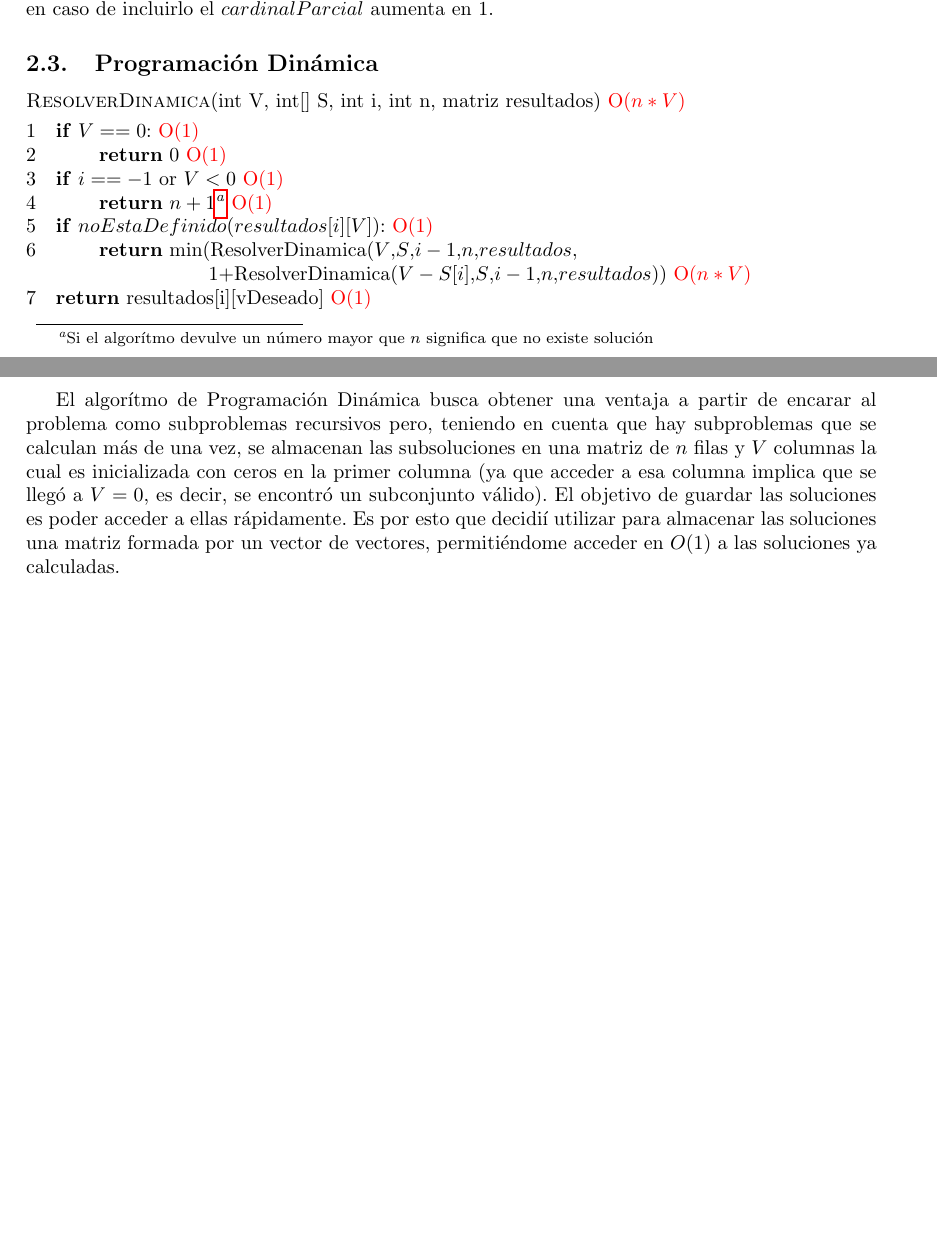
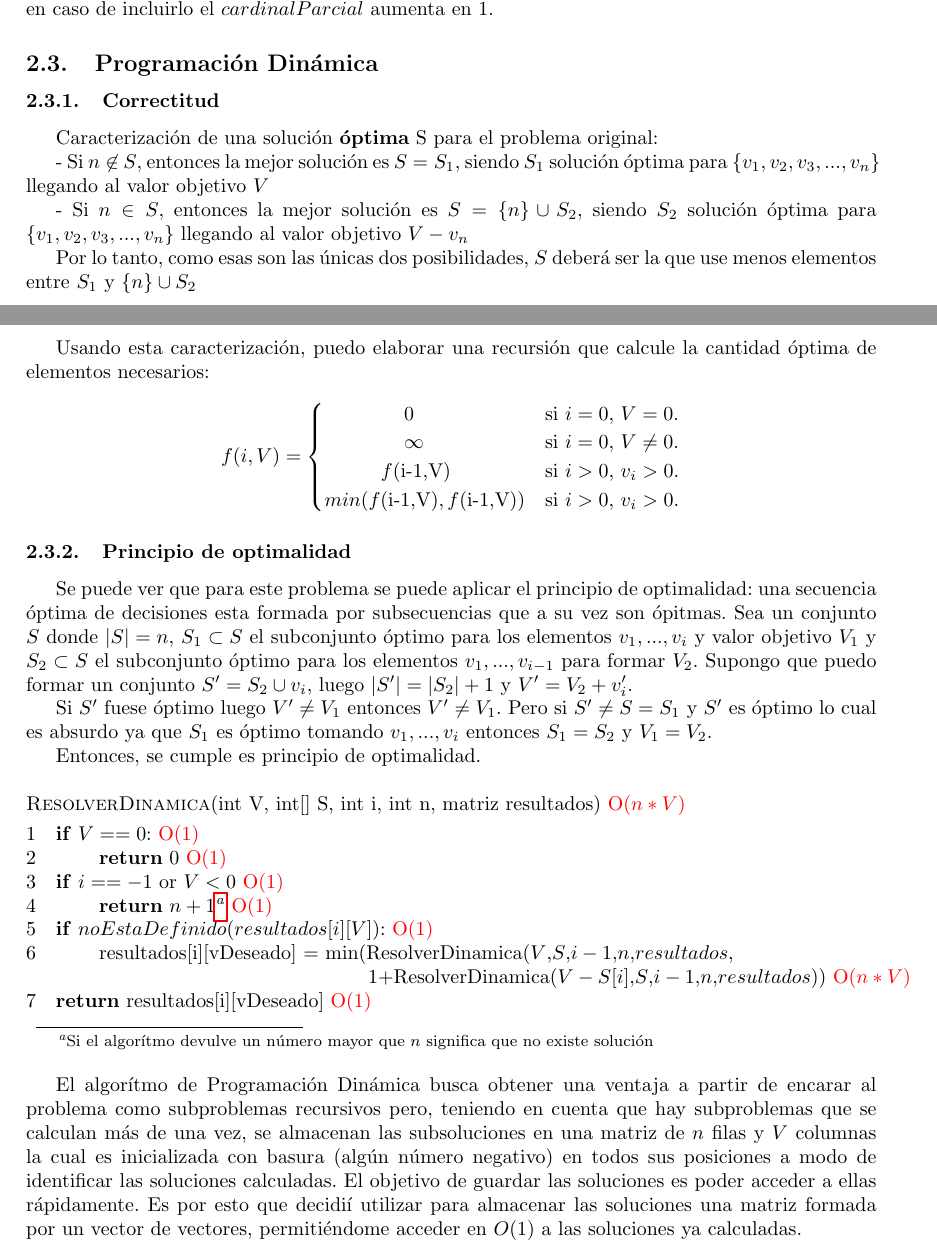
Before and after one commit to ckubrak/BackTracking-DinamicProgramming, a LaTeX document (informe/informe.tex, which reads informe/desarrollo.tex): two parts of pages 5 and 6 of 12, joined at a grey line, cut so that both start at the same text, the shorter picture padded with empty space. Compiled offline with pdfLaTeX.

Commit message:
Update informe

```diff
--- a/informe/desarrollo.tex
+++ b/informe/desarrollo.tex
@@ -89,6 +89,35 @@ $minParcial$ y se llega al caso base, por lo que se devuelve 0.
 de incluirlo el $cardinalParcial$ aumenta en 1.
 
 \subsection{Programaci\'on Din\'amica}
+\subsubsection{Correctitud}
+Caracterizaci\'on de una solución \textbf{óptima} S para el problema original:
+\par - Si $n \not\in$ $S$, entonces la mejor solución es $S =S_1$, siendo $S_1$ solución
+óptima para \{$v_1 , v_2 , v_3 ,..., v_{n}$\} llegando al valor objetivo $V$
+\par - Si $n \in S$, entonces la mejor solución es $S = \{n\} \cup S_2$, siendo $S_2$
+solución óptima para \{$v_1 , v_2 , v_3 ,..., v_{n}$\} llegando al valor objetivo $V - v_n$
+\par Por lo tanto, como esas son las únicas dos posibilidades, $S$ deberá ser la que use menos elementos entre
+$S_1$ y $\{n\} \cup S_2$
+\par Usando esta caracterización, puedo elaborar una recursión
+que calcule la cantidad óptima de elementos necesarios:
+\begin{equation*}
+  f(i,V)=\begin{cases}
+    $\qquad\qquad$0 & \text{si $i=0$, $V=0$}.\\
+    $\qquad\qquad$\infty & \text{si $i=0$, $V\neq 0$}.\\
+    $\qquad\;\;\;$f($i$ $-$ $1$,$V$) & \text{si $i> 0$, $v_i > 0$}.\\
+    min (f($i$ $-$ $1$,$V$),f($i$ $-$ $1$,$V$)) & \text{si $i> 0$, $v_i > 0$}.\\
+  \end{cases}
+\end{equation*}
+\subsubsection{Principio de optimalidad}
+\par Se puede ver que para este problema se puede aplicar el principio de optimalidad: una secuencia \'optima de
+decisiones esta formada por subsecuencias que a su vez son \'opitmas.
+Sea un conjunto $S$ donde $|S|=n$, $S_1\subset S$ el subconjunto \'optimo
+para los elementos $v_1, ... , v_i$  y valor objetivo
+$V_1$ y $S_2\subset S$ el subconjunto \'optimo para los elementos $v_1, ..., v_{i-1}$ para formar $V_2$.
+Supongo que puedo formar un conjunto $S' = S_2\cup {v_i}$, luego $|S'| = |S_2| + 1$ y $V'= V_2 + v_i'$.
+\par Si $S'$ fuese \'optimo luego $V'\neq V_1$ entonces $V'\neq V_1$. Pero si $S'\neq S=S_1$
+y $S'$ es \'optimo lo cual es
+absurdo ya que $S_1$ es \'optimo tomando $v_1,...,v_i$ entonces $S_1=S_2$ y $V_1 = V_2$.
+\par Entonces, se cumple es principio de optimalidad.
 
 \begin{codebox}
     \Procname{\proc{ResolverDinamica}(int V, int[] S, int i, int n, matriz resultados) \textcolor{red}{O($n*V$)}}
@@ -102,8 +131,8 @@ de incluirlo el $cardinalParcial$ aumenta en 1.
                 \End
     \li \If $noEstaDefinido(resultados[i][V]$):  \textcolor{red}{O($1$)}
         \Then
-    \li          \Return min(ResolverDinamica($V$,$S$,$i-1$,$n$,$resultados$,
-                            \\ $\qquad\qquad$$\qquad\quad\,\,$ $1+$ResolverDinamica($V-S[i]$,$S$,$i-1$,$n$,$resultados$)) \textcolor{red}{O($n*V$)}
+    \li          resultados[i][vDeseado] = min(ResolverDinamica($V$,$S$,$i-1$,$n$,$resultados$,
+                            \\ $\qquad\qquad\qquad\qquad\qquad\qquad$$\qquad\quad\,\,$ $1+$ResolverDinamica($V-S[i]$,$S$,$i-1$,$n$,$resultados$)) \textcolor{red}{O($n*V$)}
                             \End
     \li \Return resultados[i][vDeseado]  \textcolor{red}{O($1$)}
     \end{codebox}
@@ -112,8 +141,8 @@ de incluirlo el $cardinalParcial$ aumenta en 1.
 % problema de para un valor objetivo $V'$ y un una cantidad de elementos $i$,
 \par El algor\'itmo de Programaci\'on Din\'amica busca obtener una ventaja a partir de encarar al problema como
 subproblemas recursivos pero, teniendo en cuenta que hay subproblemas que se calculan m\'as de una vez, se
-almacenan las subsoluciones  en una matriz de $n$ filas y $V$ columnas la cual es inicializada con ceros en
-la primer columna (ya que acceder a esa columna implica que se lleg\'o a $V=0$, es decir, se encontr\'o un subconjunto v\'alido).
+almacenan las subsoluciones  en una matriz de $n$ filas y $V$ columnas la cual es inicializada con basura (alg\'un n\'umero negativo)
+en todos sus posiciones a modo de identificar las soluciones calculadas.
  El objetivo de guardar las soluciones es poder acceder a ellas
 r\'apidamente. Es por esto que decidi\'i utilizar para almacenar las soluciones una matriz formada por un vector de
 vectores, permiti\'endome acceder en $O(1)$ a las soluciones ya calculadas.
--- a/informe/informe.tex
+++ b/informe/informe.tex
@@ -7,6 +7,7 @@
     \usepackage{verbatim}
     \usepackage{clrscode3e}
     \usepackage{amssymb}
+    \usepackage{amsmath}
     \usepackage{amsfonts} % for the \checkmark command
     \usepackage{graphicx}
     \usepackage{float}
```
Also changed, not shown: informe/experimentacion.tex (+3 -4 lines), informe/resultados.tex (+8 -7 lines), CHANGELOG.md (added), informe/img/complejidad/llamadasBack.png, informe/img/complejidad/llamadasFB.png, informe/img/llamadas/n/backDinNChico.png, informe/img/llamadas/n/backDinNGrande.png, informe/img/llamadas/n/todosNChico.png, informe/img/llamadas/v/llamadasBackDinamicavChico.png, informe/img/llamadas/v/llamadasBackDinamicavGrande.png, informe/img/llamadas/v/todosLlamadasvChico.png, informe/img/tiempo/v/tiempoBackDinamicavChico.png, informe/img/tiempo/v/tiempoBackDinamicavGrande.png, informe/img/tiempo/v/todosTiempo.png, 1 other file.
